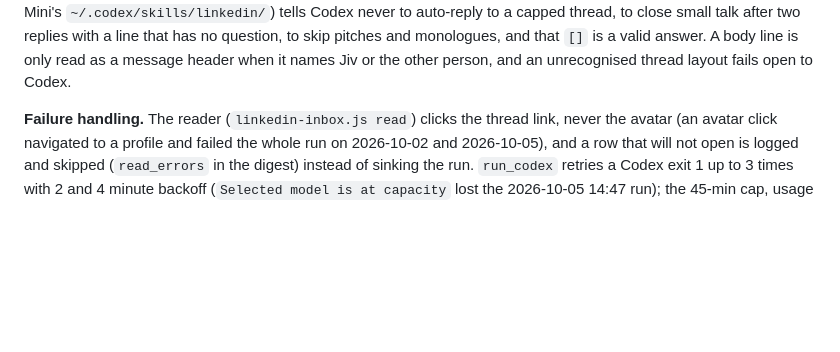
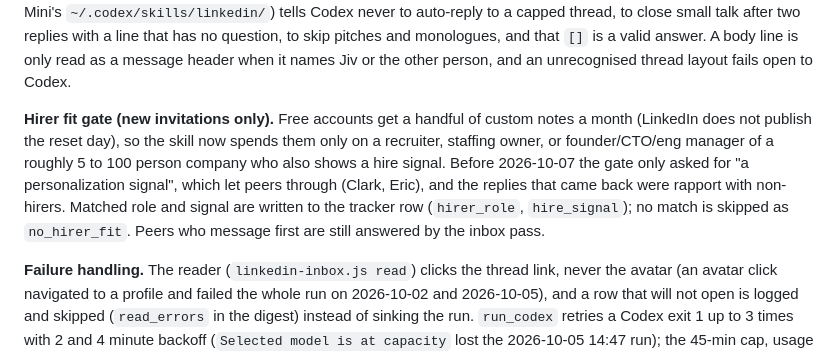
Before and after one commit to JivSTuban/claude-inlinkedin, a Markdown page: AUTOMATION.md, the part around the change. Drawn GitHub-style; blank space fills up the shorter version.

Commit message:
feat: outreach spends custom notes only on hirers with a hire signal
The gate asked for any personalization signal, so invites went to peers. Adds a Hirer fit
requirement and search seeds to the Mini skill (versioned in codex/skills/linkedin).

Co-Authored-By: Claude Sonnet 5.5 <noreply@anthropic.com>

```diff
--- a/AUTOMATION.md
+++ b/AUTOMATION.md
@@ -46,6 +46,8 @@ crontab  17 9,11,14 * * 1-5  runner.sh outreach   (daily; 11:17/14:17 are retrie
 **Scheduled runs only send exact, already-drafted tracker rows.** New cold notes are drafted into the tracker and reported, never sent unattended (the skill's Scheduled Automation Mode). Approve or edit them, then an interactive `$linkedin` run or the next scheduled run sends them.
 
 **Conversation end gate.** The bot used to answer every message from a casual chat, and since each reply ended with a question the chat never ended (Clark Kent Ibale got 4 replies in 9 hours on 2026-10-07). Two layers now stop it. In code, `scripts/linkedin-inbox-gate.js` runs inside `linkedin-inbox.js read`: a thread whose last message asks nothing (thanks, ok, emoji, goodbye) is dropped before Codex sees it (`digest.conversation_ended`), and every thread carries `bot_replies_7d` and `bot_cap_reached` (3 sent replies in 7 days, counted from `inbox-sent.jsonl`). In the skill, `Conversation End Gate` (versioned at `codex/skills/linkedin/SKILL.md`, deploy by copying to the Mini's `~/.codex/skills/linkedin/`) tells Codex never to auto-reply to a capped thread, to close small talk after two replies with a line that has no question, to skip pitches and monologues, and that `[]` is a valid answer. A body line is only read as a message header when it names Jiv or the other person, and an unrecognised thread layout fails open to Codex.
+
+**Hirer fit gate (new invitations only).** Free accounts get a handful of custom notes a month (LinkedIn does not publish the reset day), so the skill now spends them only on a recruiter, staffing owner, or founder/CTO/eng manager of a roughly 5 to 100 person company who also shows a hire signal. Before 2026-10-07 the gate only asked for "a personalization signal", which let peers through (Clark, Eric), and the replies that came back were rapport with non-hirers. Matched role and signal are written to the tracker row (`hirer_role`, `hire_signal`); no match is skipped as `no_hirer_fit`. Peers who message first are still answered by the inbox pass.
 
 **Failure handling.** The reader (`linkedin-inbox.js read`) clicks the thread link, never the avatar (an avatar click navigated to a profile and failed the whole run on 2026-10-02 and 2026-10-05), and a row that will not open is logged and skipped (`read_errors` in the digest) instead of sinking the run. `run_codex` retries a Codex exit 1 up to 3 times with 2 and 4 minute backoff (`Selected model is at capacity` lost the 2026-10-05 14:47 run); the 45-min cap, usage limit and unresponsive Codex are never retried.
 
```
Also changed, not shown: 1 other file.
